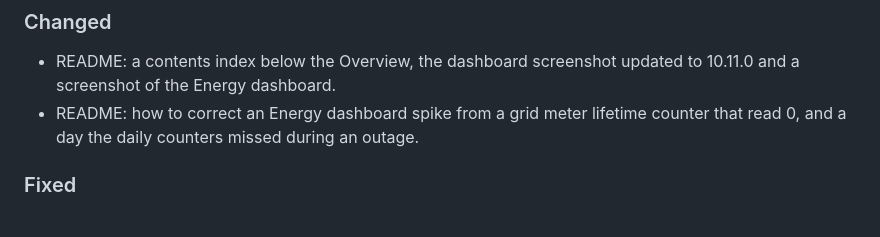
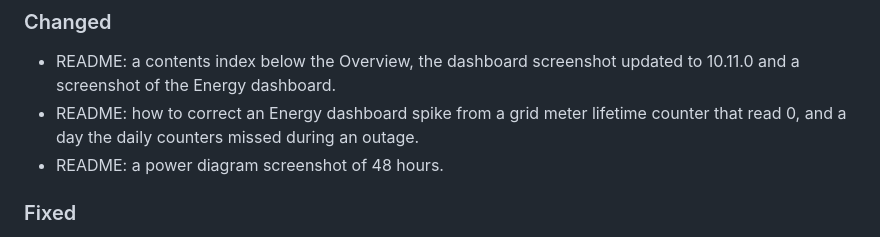
Before and after one commit to ramonvanraaij/ha-alphaess-modbus, a Markdown page: CHANGELOG.md, the part around the change. Rendered like a GitHub page.

```diff
--- a/CHANGELOG.md
+++ b/CHANGELOG.md
@@ -15,6 +15,7 @@ into Added, Changed, Removed, Fixed and Security. From 10.10.0 on, versions foll
   Energy dashboard.
 - README: how to correct an Energy dashboard spike from a grid meter lifetime counter that read 0, and a day the
   daily counters missed during an outage.
+- README: a power diagram screenshot of 48 hours.
 
 ### Fixed
 
```
Also changed, not shown: README.md (+2 -0 lines), screenshots/power-diagram-48h.png (added).
